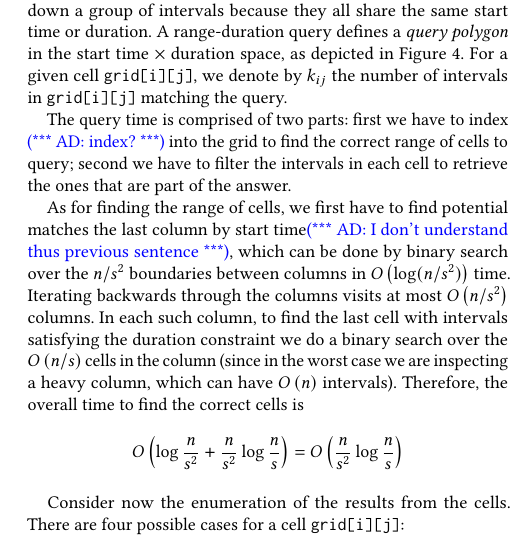
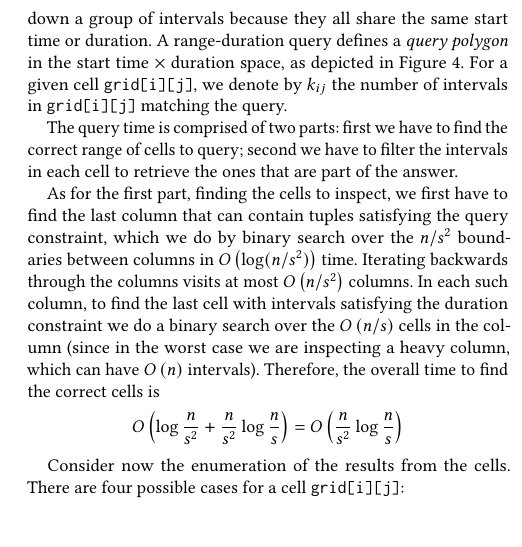
Before and after one commit to Cecca/temporal-index, a LaTeX paper (paper/temporal-index.tex): part of one column of page 7 of 13, cut so that both start at the same text. Compiled offline with pdfLaTeX; a LaTeX package or settings file that is missing is left out.

Commit message:
Clarify a couple of points

```diff
--- a/paper/temporal-index.tex
+++ b/paper/temporal-index.tex
@@ -983,12 +984,11 @@ about heavy columns and cells.
 	A range-duration query defines a \emph{query polygon} in the start time $\times$ duration space, as depicted in Figure~\ref{fig:example-grid}.
 	For a given cell $\Gridij$, we denote by $k_{ij}$ the number of intervals in $\Gridij$ matching the query.
 
-	The query time is comprised of two parts: first we have to index \ad{index?} into the grid to find the correct
+  The query time is comprised of two parts: first we have to find  the correct
 	range of cells to query; second we have to filter the intervals in each cell to retrieve
 	the ones that are part of the answer.
 
-	As for finding the range of cells, we first have to find potential matches the last column by start time\ad{I don't understand thus previous sentence}, which can be
-	done by binary search over the $n/s^2$ boundaries between columns in $\BO{\log (n/s^2)}$ time.
+  As for the first part, finding the cells to inspect, we first have to find the last column that can contain tuples satisfying the query constraint, which we do by binary search over the $n/s^2$ boundaries between columns in $\BO{\log (n/s^2)}$ time.
 	Iterating backwards through the columns visits at most $\BO{n / s^2}$ columns.
 	In each such column, to find the last cell with intervals satisfying the duration constraint
 	we do a binary search over the $\BO{n/s}$ cells in the column
```
Also changed, not shown: paper/temporal-index.tex (1 more changed lines).
